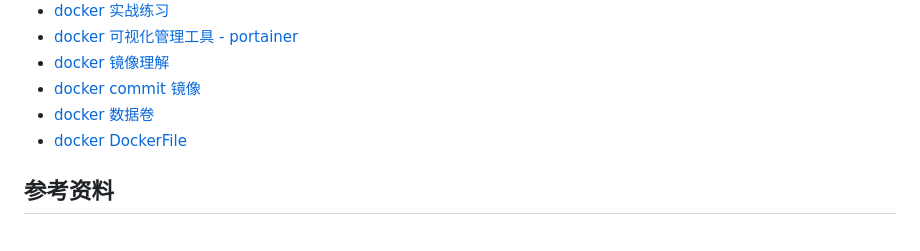
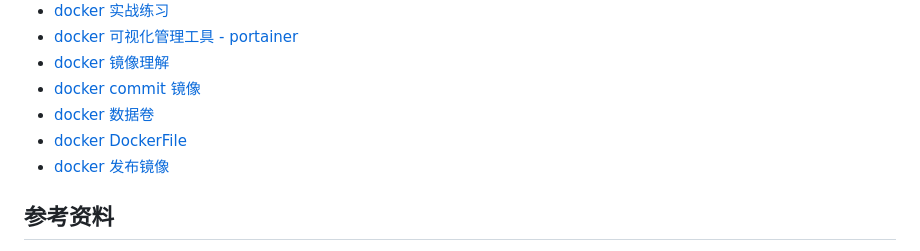
Before and after one commit to liujie2288/node, a Markdown page: Docker/REAME.md, the part around the change. GitHub-like rendering.

```diff
--- a/Docker/REAME.md
+++ b/Docker/REAME.md
@@ -12,6 +12,7 @@
 - [docker commit 镜像](./08-docker-commit.md)
 - [docker 数据卷](./09-docker-volume.md)
 - [docker DockerFile](./10-docker-dockerfile.md)
+- [docker 发布镜像](./11-docker-publish.md)
 
 ## 参考资料
 
```
Also changed, not shown: Docker/10-docker-dockerfile.md (+58 -2 lines), Docker/11-docker-publish.md (added, +32 -0 lines), Docker/images/docker-history-image-nginx.png (added), Docker/images/docker-history-image.png (added).
